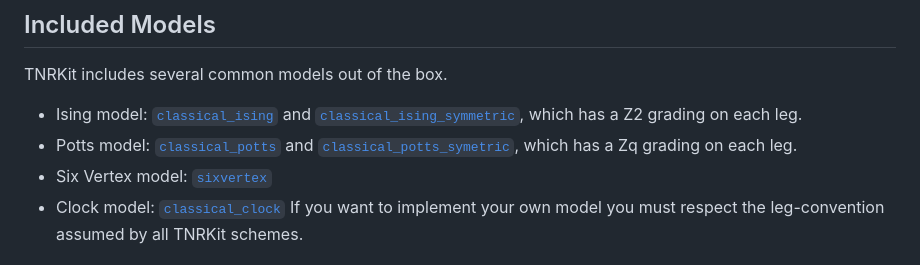
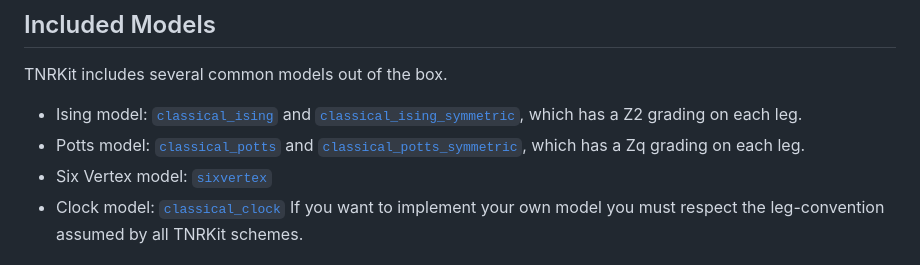
Before and after one commit to sanderdemeyer/TNRKit.jl, a Markdown page: docs/src/index.md, the part around the change. Drawn GitHub-style.

Commit message:
fix spelling mistake in `classical_potts_symmetric`

```diff
--- a/docs/src/index.md
+++ b/docs/src/index.md
@@ -72,7 +72,7 @@ to choose the verbosity level, simply use `run!(...; verbosity=n)`. The default
 ## Included Models
 TNRKit includes several common models out of the box.
 - Ising model: [`classical_ising`](@ref) and [`classical_ising_symmetric`](@ref), which has a Z2 grading on each leg.
-- Potts model: [`classical_potts`](@ref) and [`classical_potts_symetric`](@ref), which has a Zq grading on each leg.
+- Potts model: [`classical_potts`](@ref) and [`classical_potts_symmetric`](@ref), which has a Zq grading on each leg.
 - Six Vertex model: [`sixvertex`](@ref)
 - Clock model: [`classical_clock`](@ref)
 If you want to implement your own model you must respect the leg-convention assumed by all TNRKit schemes.
```
